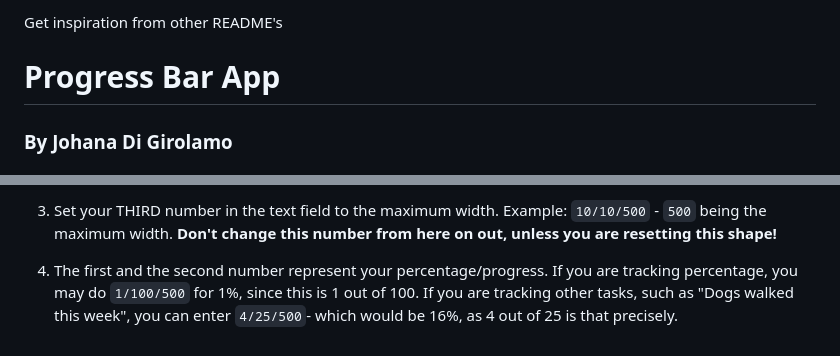
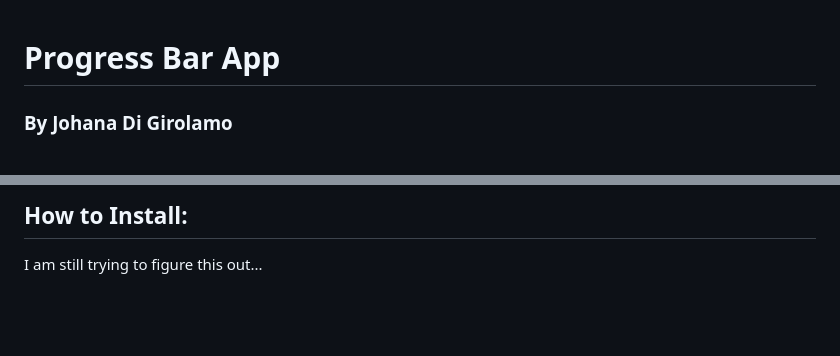
Before and after one commit to johanadi/johanadi.github.io, a Markdown page: README.md, 2 parts joined by grey strips. GitHub-like rendering; blank space fills up the shorter version.

```diff
--- a/README.md
+++ b/README.md
@@ -1,4 +1,3 @@
-Get inspiration from other README's
 # Progress Bar App
 ### By Johana Di Girolamo
 
@@ -23,3 +23,3 @@ This app was made so that a shape can work as a progress bar. With the text stor
 
-3. Set your THIRD number in the text field to the maximum width. Example: `10/10/500` - `500` being the maximum width. **Don't change this number from here on out, unless you are resetting this shape!**
-4. The first and the second number represent your percentage/progress. If you are tracking percentage, you may do `1/100/500` for 1%, since this is 1 out of 100. If you are tracking other tasks, such as "Dogs walked this week", you can enter `4/25/500`- which would be 16%, as 4 out of 25 is that precisely.
+## How to Install:
+I am still trying to figure this out...
```
Also changed, not shown: other parts of README.md (+3 -2 lines), images/step3.gif (renamed from images/step2.gif).
